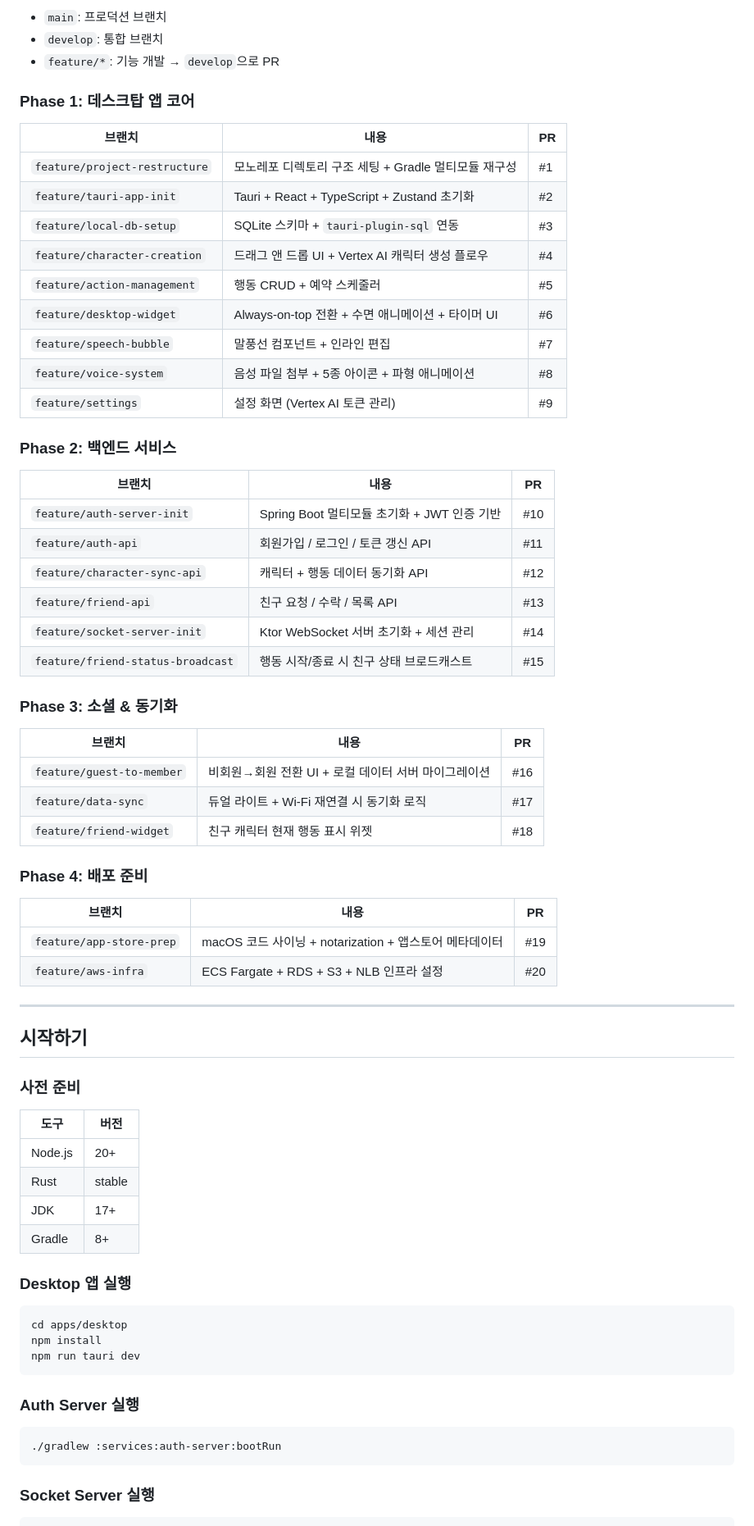
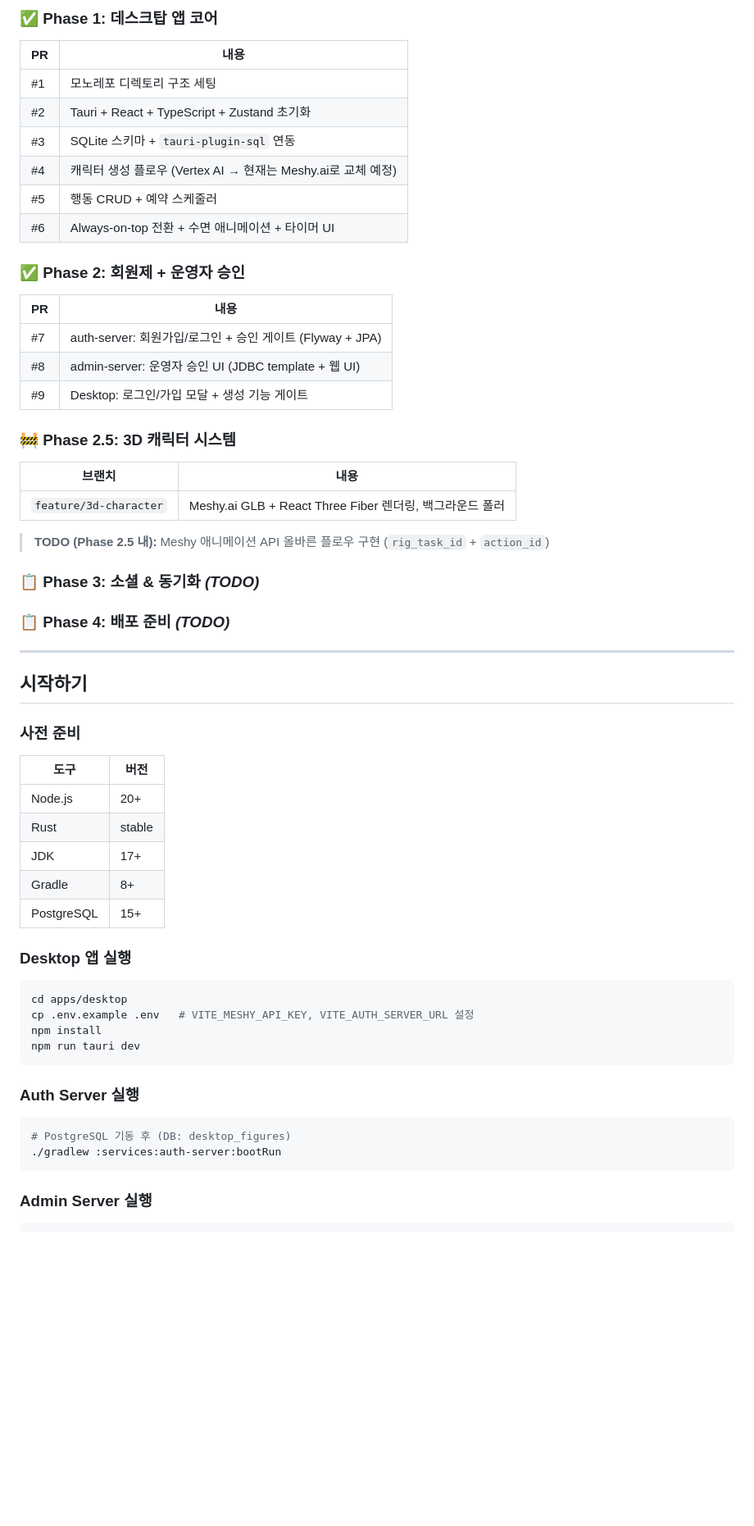
Before and after one commit to backend-cheolhee-jung/desktop-figures, a Markdown page: README.md, the part around one of its changes. Shown at 82% size. Drawn GitHub-style; blank space fills up the shorter version.

````diff
--- a/README.md
+++ b/README.md
@@ -332,47 +299,52 @@ CREATE TABLE friendships (
 
-- `main`: 프로덕션 브랜치
-- `develop`: 통합 브랜치
-- `feature/*`: 기능 개발 → `develop`으로 PR
+### ✅ Phase 1: 데스크탑 앱 코어
 
-### Phase 1: 데스크탑 앱 코어
+| PR | 내용 |
+|----|------|
+| #1 | 모노레포 디렉토리 구조 세팅 |
+| #2 | Tauri + React + TypeScript + Zustand 초기화 |
+| #3 | SQLite 스키마 + `tauri-plugin-sql` 연동 |
+| #4 | 캐릭터 생성 플로우 (Vertex AI → 현재는 Meshy.ai로 교체 예정) |
+| #5 | 행동 CRUD + 예약 스케줄러 |
+| #6 | Always-on-top 전환 + 수면 애니메이션 + 타이머 UI |
 
-| 브랜치 | 내용 | PR |
-|--------|------|----|
-| `feature/project-restructure` | 모노레포 디렉토리 구조 세팅 + Gradle 멀티모듈 재구성 | #1 |
-| `feature/tauri-app-init` | Tauri + React + TypeScript + Zustand 초기화 | #2 |
-| `feature/local-db-setup` | SQLite 스키마 + `tauri-plugin-sql` 연동 | #3 |
-| `feature/character-creation` | 드래그 앤 드롭 UI + Vertex AI 캐릭터 생성 플로우 | #4 |
-| `feature/action-management` | 행동 CRUD + 예약 스케줄러 | #5 |
-| `feature/desktop-widget` | Always-on-top 전환 + 수면 애니메이션 + 타이머 UI | #6 |
-| `feature/speech-bubble` | 말풍선 컴포넌트 + 인라인 편집 | #7 |
-| `feature/voice-system` | 음성 파일 첨부 + 5종 아이콘 + 파형 애니메이션 | #8 |
-| `feature/settings` | 설정 화면 (Vertex AI 토큰 관리) | #9 |
+### ✅ Phase 2: 회원제 + 운영자 승인
 
-### Phase 2: 백엔드 서비스
+| PR | 내용 |
+|----|------|
+| #7 | auth-server: 회원가입/로그인 + 승인 게이트 (Flyway + JPA) |
+| #8 | admin-server: 운영자 승인 UI (JDBC template + 웹 UI) |
+| #9 | Desktop: 로그인/가입 모달 + 생성 기능 게이트 |
 
-| 브랜치 | 내용 | PR |
-|--------|------|----|
-| `feature/auth-server-init` | Spring Boot 멀티모듈 초기화 + JWT 인증 기반 | #10 |
-| `feature/auth-api` | 회원가입 / 로그인 / 토큰 갱신 API | #11 |
-| `feature/character-sync-api` | 캐릭터 + 행동 데이터 동기화 API | #12 |
-| `feature/friend-api` | 친구 요청 / 수락 / 목록 API | #13 |
-| `feature/socket-server-init` | Ktor WebSocket 서버 초기화 + 세션 관리 | #14 |
-| `feature/friend-status-broadcast` | 행동 시작/종료 시 친구 상태 브로드캐스트 | #15 |
+### 🚧 Phase 2.5: 3D 캐릭터 시스템
 
-### Phase 3: 소셜 & 동기화
+| 브랜치 | 내용 |
+|--------|------|
+| `feature/3d-character` | Meshy.ai GLB + React Three Fiber 렌더링, 백그라운드 폴러 |
 
-| 브랜치 | 내용 | PR |
-|--------|------|----|
-| `feature/guest-to-member` | 비회원→회원 전환 UI + 로컬 데이터 서버 마이그레이션 | #16 |
-| `feature/data-sync` | 듀얼 라이트 + Wi-Fi 재연결 시 동기화 로직 | #17 |
-| `feature/friend-widget` | 친구 캐릭터 현재 행동 표시 위젯 | #18 |
+> **TODO (Phase 2.5 내):** Meshy 애니메이션 API 올바른 플로우 구현 (`rig_task_id` + `action_id`)
 
-### Phase 4: 배포 준비
+### 📋 Phase 3: 소셜 & 동기화 *(TODO)*
 
-| 브랜치 | 내용 | PR |
-|--------|------|----|
-| `feature/app-store-prep` | macOS 코드 사이닝 + notarization + 앱스토어 메타데이터 | #19 |
-| `feature/aws-infra` | ECS Fargate + RDS + S3 + NLB 인프라 설정 | #20 |
+<!--
+| 브랜치 | 내용 |
+|--------|------|
+| `feature/auth-api-ext` | 친구 요청 / 수락 / 목록 API |
+| `feature/socket-server-init` | Ktor WebSocket 서버 초기화 + 세션 관리 |
+| `feature/friend-status-broadcast` | 행동 시작/종료 시 친구 상태 브로드캐스트 |
+| `feature/guest-to-member` | 비회원→회원 전환 UI + 로컬 데이터 마이그레이션 |
+| `feature/data-sync` | 듀얼 라이트 + Wi-Fi 재연결 시 동기화 로직 |
+| `feature/friend-widget` | 친구 캐릭터 현재 행동 표시 위젯 |
+-->
+
+### 📋 Phase 4: 배포 준비 *(TODO)*
+
+<!--
+| 브랜치 | 내용 |
+|--------|------|
+| `feature/app-store-prep` | macOS 코드 사이닝 + notarization |
+| `feature/aws-infra` | ECS Fargate + RDS + S3 + NLB 인프라 설정 |
+-->
 
 ---
 
@@ -386,11 +358,13 @@ CREATE TABLE friendships (
 | Rust | stable |
 | JDK | 17+ |
 | Gradle | 8+ |
+| PostgreSQL | 15+ |
 
 ### Desktop 앱 실행
 
 ```bash
 cd apps/desktop
+cp .env.example .env   # VITE_MESHY_API_KEY, VITE_AUTH_SERVER_URL 설정
 npm install
 npm run tauri dev
 ```
@@ -398,9 +372,10 @@ npm run tauri dev
 ### Auth Server 실행
 
 ```bash
+# PostgreSQL 기동 후 (DB: desktop_figures)
 ./gradlew :services:auth-server:bootRun
 ```
 
-### Socket Server 실행
+### Admin Server 실행
 
 ```bash
````
Also changed, not shown: other parts of README.md (+164 -188 lines).
